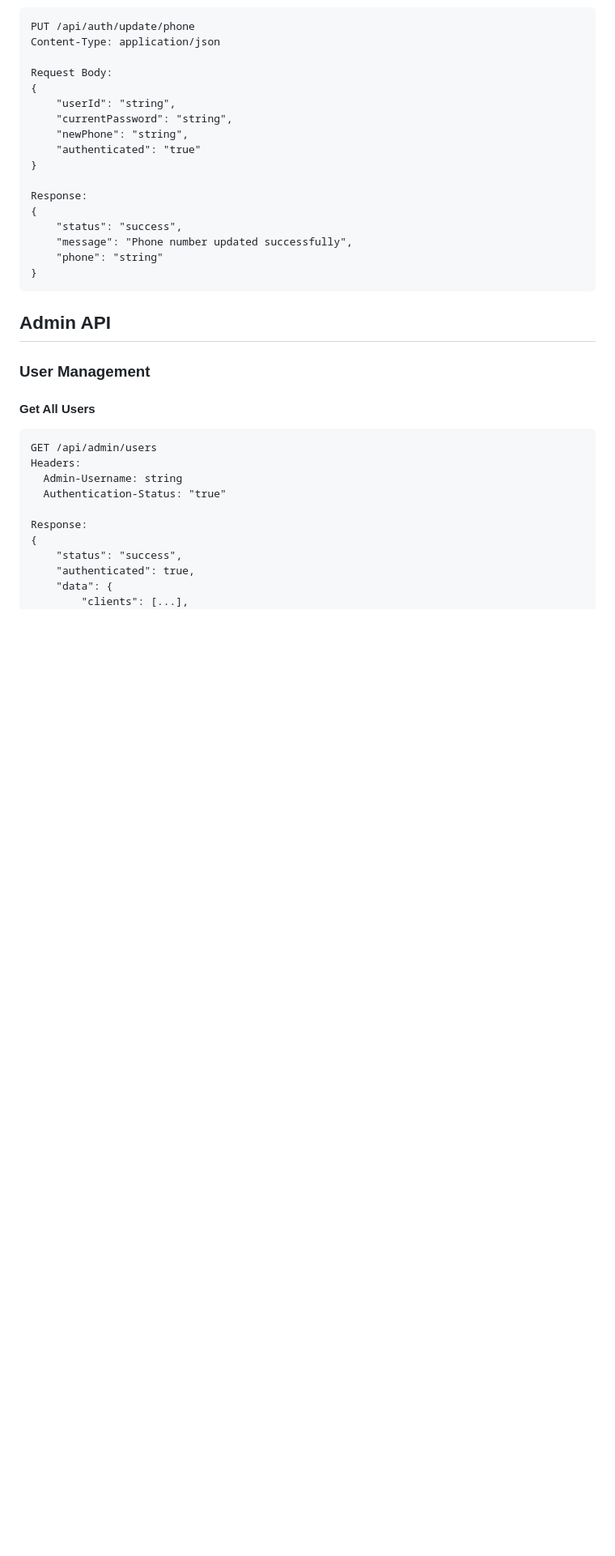
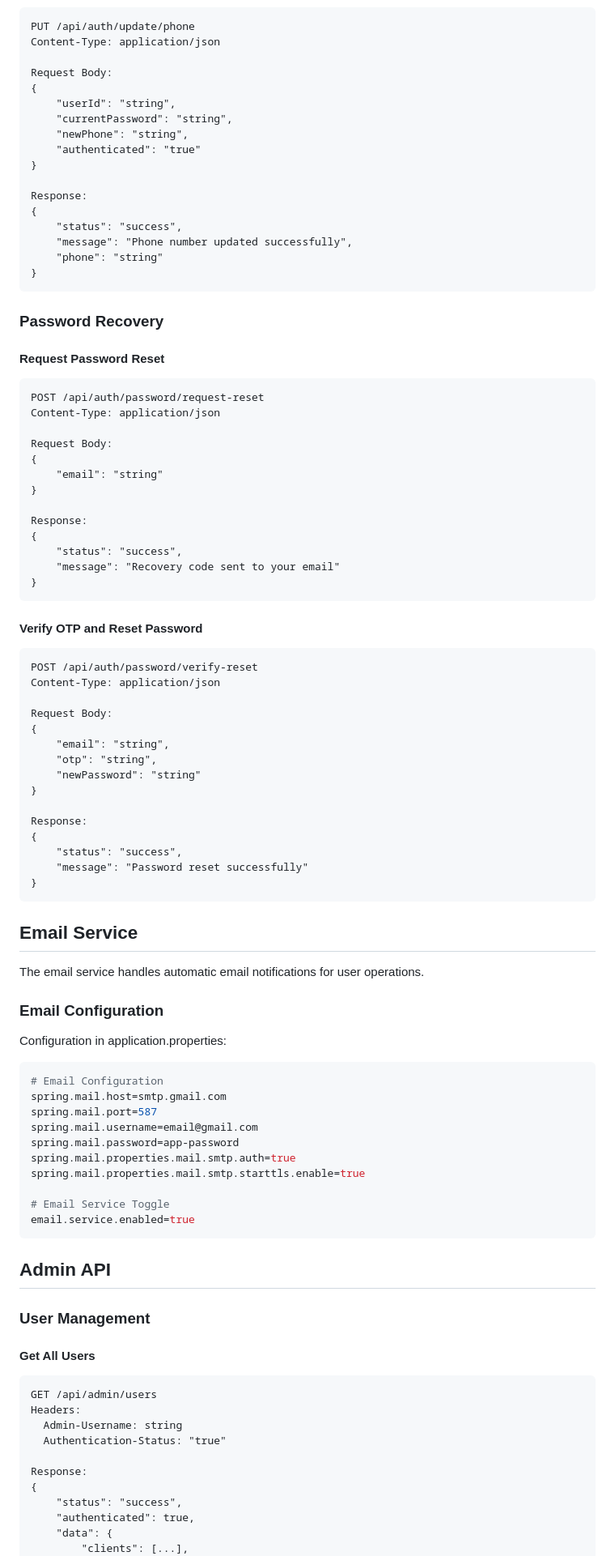
Before and after one commit to rucNick/PittStreetMedicine-Capstone, a Markdown page: docs/BackendTechGuide.md, the part around one of its changes. Shown at 81% size. GitHub-like rendering; blank space fills up the shorter version.

Commit message:
update backend techguide incclude latest email services

````diff
--- a/docs/BackendTechGuide.md
+++ b/docs/BackendTechGuide.md
@@ -235,6 +248,65 @@ Response:
 }
 ```
 
+### Password Recovery
+
+#### Request Password Reset
+```http
+POST /api/auth/password/request-reset
+Content-Type: application/json
+
+Request Body:
+{
+    "email": "string"
+}
+
+Response:
+{
+    "status": "success",
+    "message": "Recovery code sent to your email"
+}
+```
+
+#### Verify OTP and Reset Password
+```http
+POST /api/auth/password/verify-reset
+Content-Type: application/json
+
+Request Body:
+{
+    "email": "string",
+    "otp": "string",
+    "newPassword": "string"
+}
+
+Response:
+{
+    "status": "success",
+    "message": "Password reset successfully"
+}
+```
+
+## Email Service
+
+The email service handles automatic email notifications for user operations.
+
+### Email Configuration
+
+Configuration in application.properties:
+```properties
+# Email Configuration
+spring.mail.host=smtp.gmail.com
+spring.mail.port=587
+spring.mail.username=email@gmail.com
+spring.mail.password=app-password
+spring.mail.properties.mail.smtp.auth=true
+spring.mail.properties.mail.smtp.starttls.enable=true
+
+# Email Service Toggle
+email.service.enabled=true
+```
+
+
 ## Admin API
 
 ### User Management
````
Also changed, not shown: other parts of docs/BackendTechGuide.md (+52 -3 lines).
